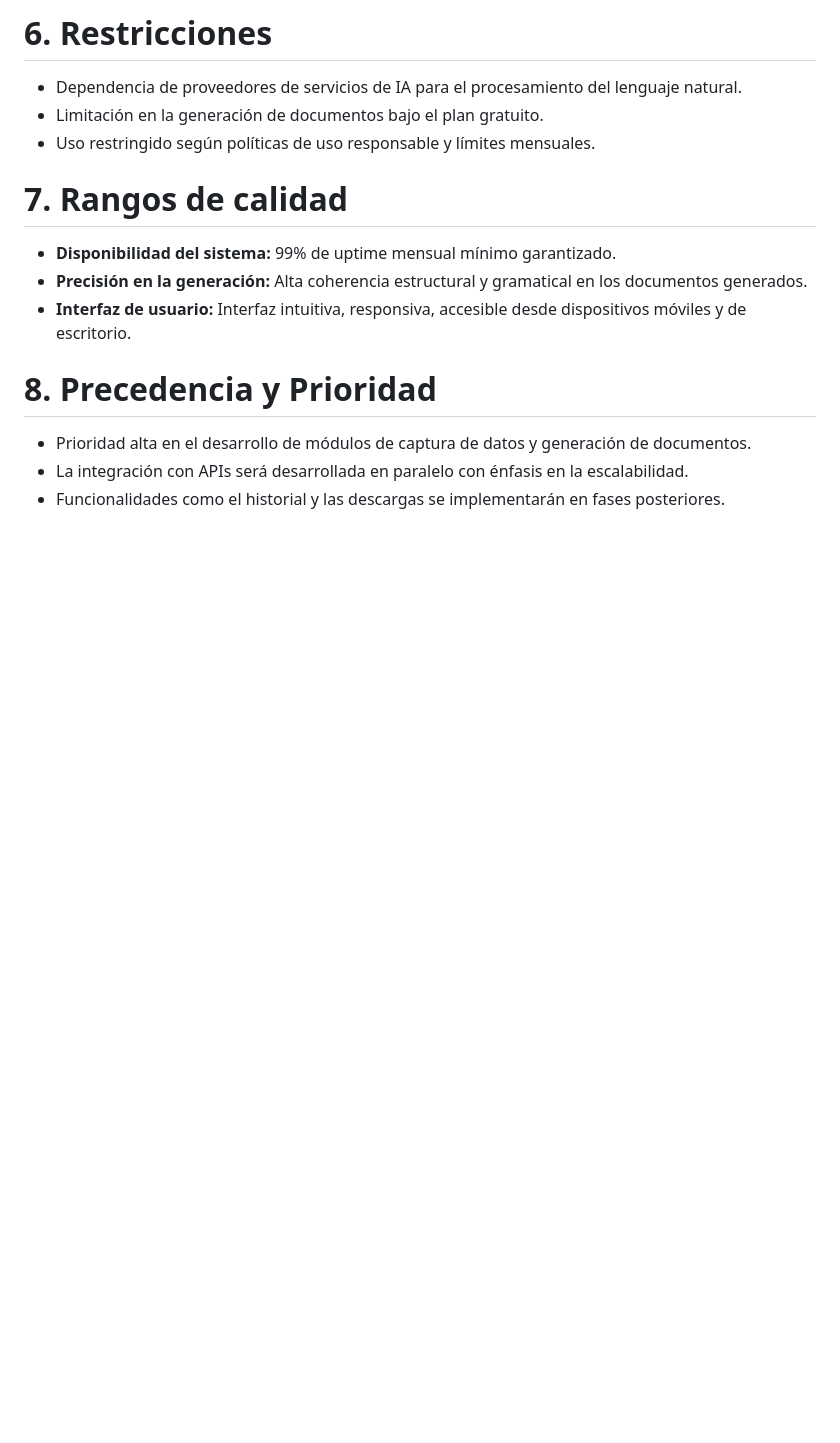
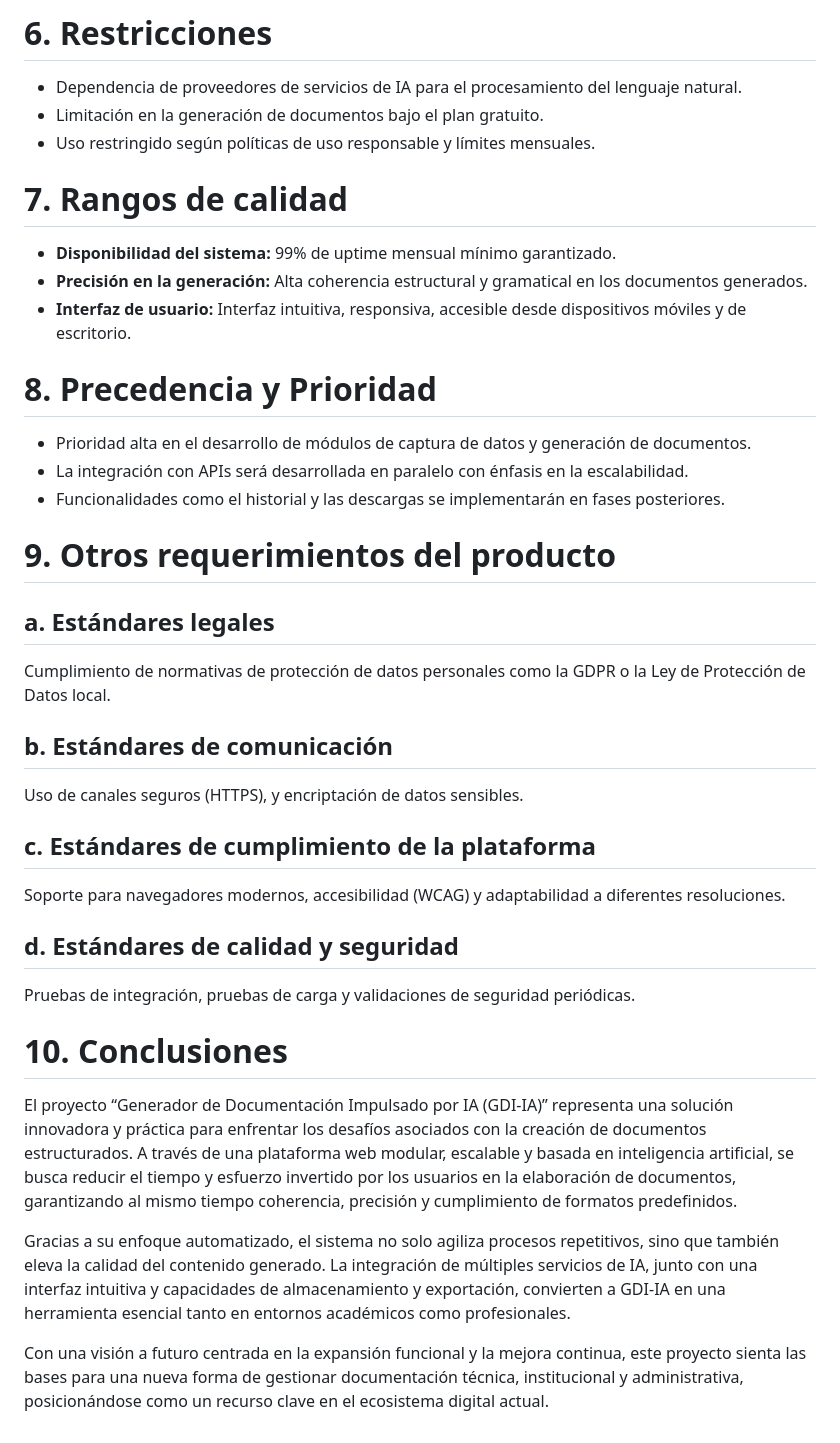
Before and after one commit to UPT-FAING-EPIS/proyecto-si784-2025-i-u2-documentos-ia, a Markdown page: Documents/FD02-Informe-Vision.md, the part around the change. Rendered like a GitHub page; blank space fills up the shorter version.

Commit message:
Implementación de Otros requerimientos y Conclusiones completo en markdown de visión

```diff
--- a/Documents/FD02-Informe-Vision.md
+++ b/Documents/FD02-Informe-Vision.md
@@ -197,3 +197,23 @@
    - Prioridad alta en el desarrollo de módulos de captura de datos y generación de documentos.
    - La integración con APIs será desarrollada en paralelo con énfasis en la escalabilidad.
    - Funcionalidades como el historial y las descargas se implementarán en fases posteriores.
+
+   # 9. Otros requerimientos del producto
+   ## a. **Estándares legales**
+   Cumplimiento de normativas de protección de datos personales como la GDPR o la Ley de Protección de Datos local.
+
+   ## b. **Estándares de comunicación**
+   Uso de canales seguros (HTTPS), y encriptación de datos sensibles.
+
+   ## c. **Estándares de cumplimiento de la plataforma**
+   Soporte para navegadores modernos, accesibilidad (WCAG) y adaptabilidad a diferentes resoluciones.
+
+   ## d. **Estándares de calidad y seguridad**
+   Pruebas de integración, pruebas de carga y validaciones de seguridad periódicas.
+
+   # 10. Conclusiones
+   El proyecto “Generador de Documentación Impulsado por IA (GDI-IA)” representa una solución innovadora y práctica para enfrentar los desafíos asociados con la creación de documentos estructurados. A través de una plataforma web modular, escalable y basada en inteligencia artificial, se busca reducir el tiempo y esfuerzo invertido por los usuarios en la elaboración de documentos, garantizando al mismo tiempo coherencia, precisión y cumplimiento de formatos predefinidos.
+
+   Gracias a su enfoque automatizado, el sistema no solo agiliza procesos repetitivos, sino que también eleva la calidad del contenido generado. La integración de múltiples servicios de IA, junto con una interfaz intuitiva y capacidades de almacenamiento y exportación, convierten a GDI-IA en una herramienta esencial tanto en entornos académicos como profesionales.
+
+   Con una visión a futuro centrada en la expansión funcional y la mejora continua, este proyecto sienta las bases para una nueva forma de gestionar documentación técnica, institucional y administrativa, posicionándose como un recurso clave en el ecosistema digital actual.
```
